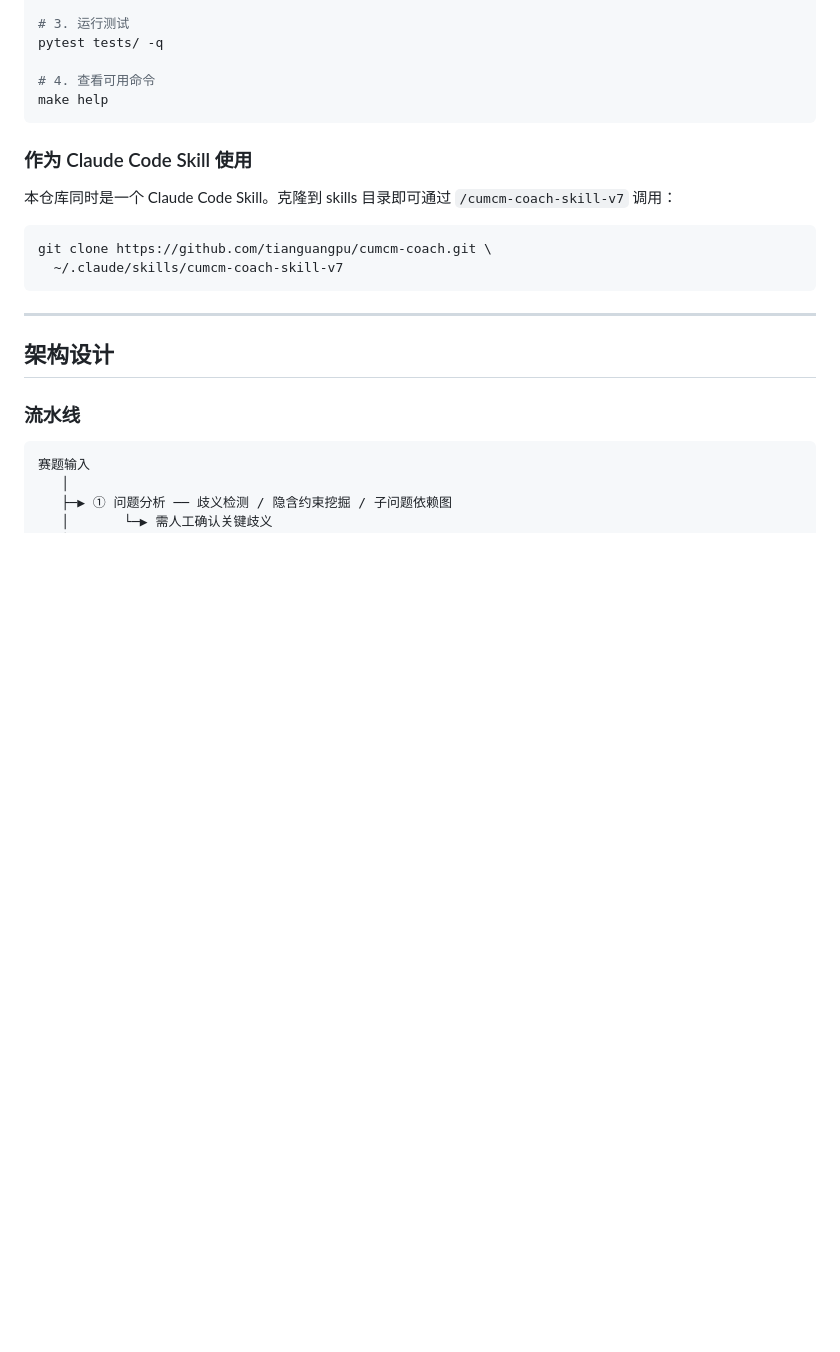
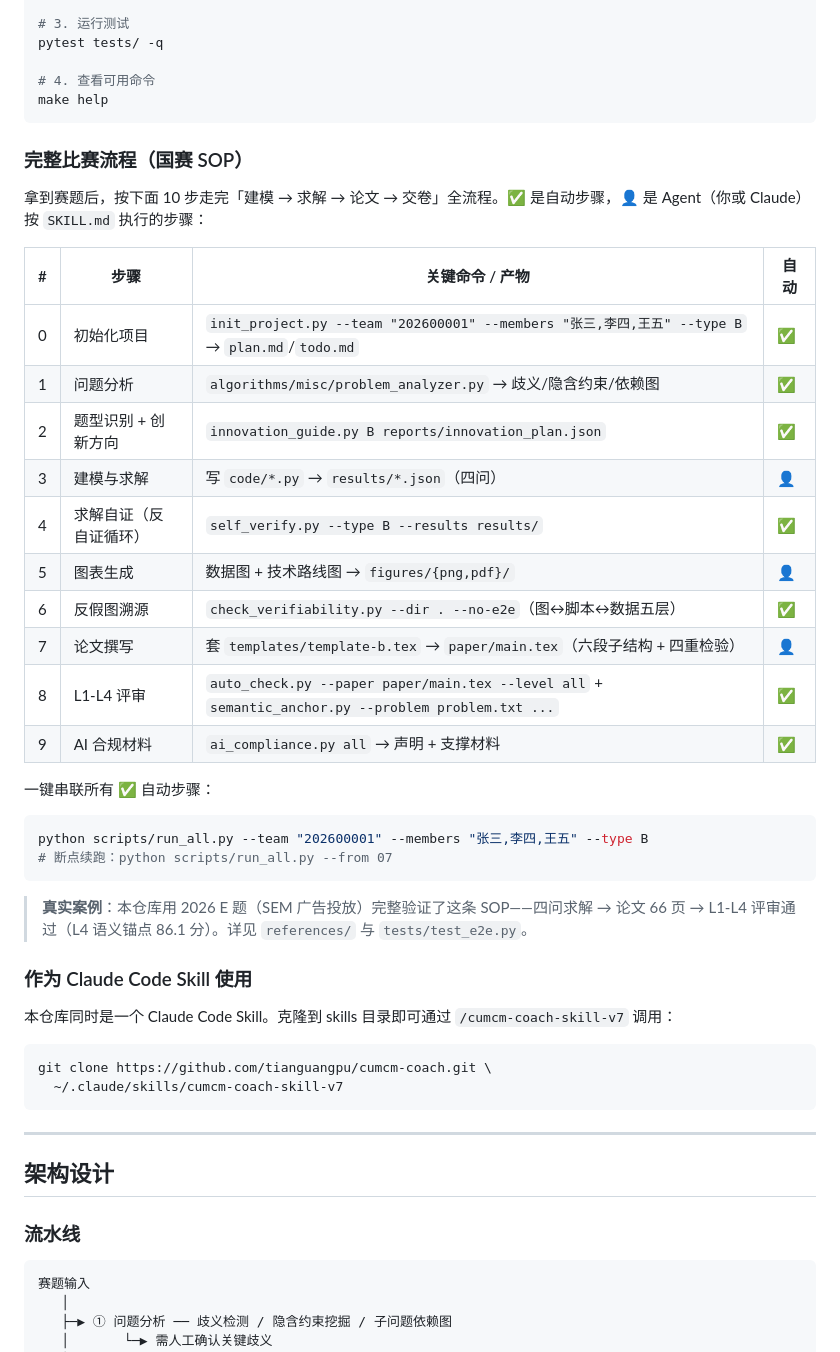
Before and after one commit to tianguangpu/cumcm-coach, a Markdown page: README.md, the part around the change. Drawn GitHub-style; blank space fills up the shorter version.

Commit message:
docs: README 新增完整比赛流程(国赛 SOP)
基于 2026 E 题端到端验证经验，补充新用户最需要的实战路径：
10 步 SOP（自动/手动标注）+ 一键命令 + 真实案例引用

````diff
--- a/README.md
+++ b/README.md
@@ -118,6 +118,32 @@ pytest tests/ -q
 # 4. 查看可用命令
 make help
 ```
+
+### 完整比赛流程（国赛 SOP）
+
+拿到赛题后，按下面 10 步走完「建模 → 求解 → 论文 → 交卷」全流程。✅ 是自动步骤，👤 是 Agent（你或 Claude）按 `SKILL.md` 执行的步骤：
+
+| # | 步骤 | 关键命令 / 产物 | 自动 |
+|---|------|----------------|------|
+| 0 | 初始化项目 | `init_project.py --team "202600001" --members "张三,李四,王五" --type B` → `plan.md`/`todo.md` | ✅ |
+| 1 | 问题分析 | `algorithms/misc/problem_analyzer.py` → 歧义/隐含约束/依赖图 | ✅ |
+| 2 | 题型识别 + 创新方向 | `innovation_guide.py B reports/innovation_plan.json` | ✅ |
+| 3 | 建模与求解 | 写 `code/*.py` → `results/*.json`（四问） | 👤 |
+| 4 | 求解自证（反自证循环） | `self_verify.py --type B --results results/` | ✅ |
+| 5 | 图表生成 | 数据图 + 技术路线图 → `figures/{png,pdf}/` | 👤 |
+| 6 | 反假图溯源 | `check_verifiability.py --dir . --no-e2e`（图↔脚本↔数据五层） | ✅ |
+| 7 | 论文撰写 | 套 `templates/template-b.tex` → `paper/main.tex`（六段子结构 + 四重检验） | 👤 |
+| 8 | L1-L4 评审 | `auto_check.py --paper paper/main.tex --level all` + `semantic_anchor.py --problem problem.txt ...` | ✅ |
+| 9 | AI 合规材料 | `ai_compliance.py all` → 声明 + 支撑材料 | ✅ |
+
+一键串联所有 ✅ 自动步骤：
+
+```bash
+python scripts/run_all.py --team "202600001" --members "张三,李四,王五" --type B
+# 断点续跑：python scripts/run_all.py --from 07
+```
+
+> **真实案例**：本仓库用 2026 E 题（SEM 广告投放）完整验证了这条 SOP——四问求解 → 论文 66 页 → L1-L4 评审通过（L4 语义锚点 86.1 分）。详见 `references/` 与 `tests/test_e2e.py`。
 
 ### 作为 Claude Code Skill 使用
 
````
